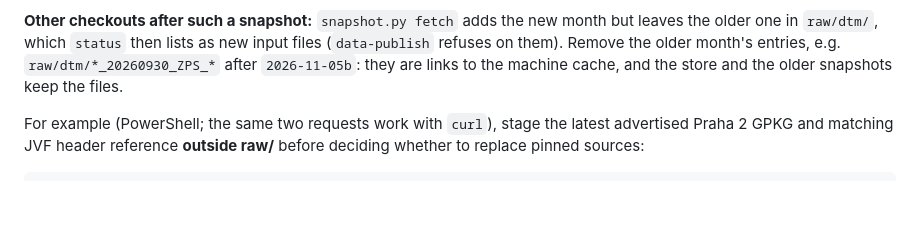
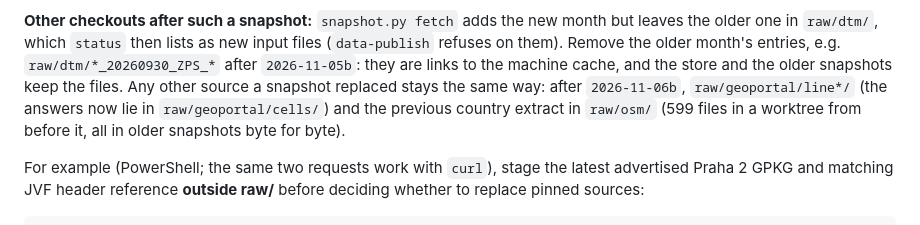
Before and after one commit to jnd-cz/prague-transport-sim, a Markdown page: DATA.md, the part around the change. Rendered like a GitHub page; blank space fills up the shorter version.

Commit message:
DATA.md: what a snapshot leaves behind besides an older survey month (#142)
data-publish refused on 599 files left by older snapshots in a worktree from before
2026-11-06b: raw/geoportal/line*/ and the previous OSM extract.

Co-Authored-By: Claude Opus 5.5 <noreply@anthropic.com>

```diff
--- a/DATA.md
+++ b/DATA.md
@@ -173,7 +173,9 @@ records what the stopped run had fetched.
 **Other checkouts after such a snapshot:** `snapshot.py fetch` adds the new month but leaves the older
 one in `raw/dtm/`, which `status` then lists as new input files (`data-publish` refuses on them). Remove
 the older month's entries, e.g. `raw/dtm/*_20260930_ZPS_*` after `2026-11-05b`: they are links to the
-machine cache, and the store and the older snapshots keep the files.
+machine cache, and the store and the older snapshots keep the files. Any other source a snapshot replaced stays
+the same way: after `2026-11-06b`, `raw/geoportal/line*/` (the answers now lie in `raw/geoportal/cells/`) and the
+previous country extract in `raw/osm/` (599 files in a worktree from before it, all in older snapshots byte for byte).
 
 For example (PowerShell; the same two requests work with `curl`), stage the latest advertised Praha 2
 GPKG and matching JVF header reference **outside raw/** before deciding whether to replace pinned
```
